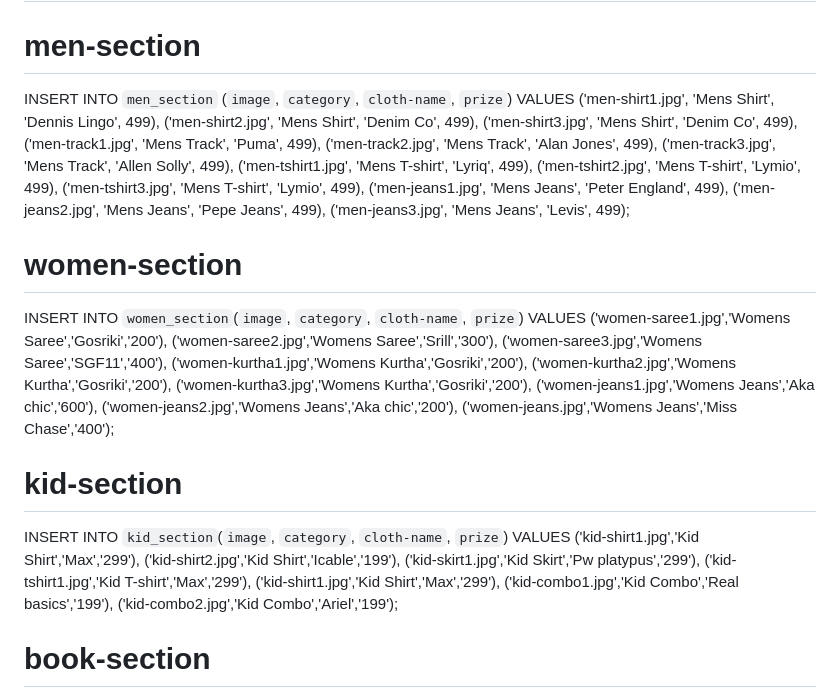
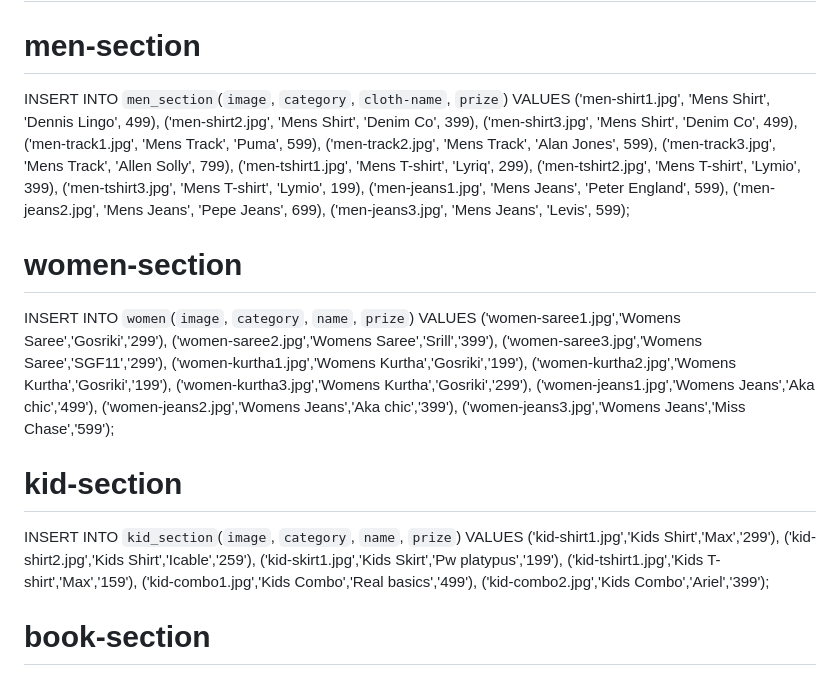
Before and after one commit to JEYANTH-P/mini-project, a Markdown page: README.md, the part around the change printed below. Rendered like a GitHub page.

```diff
--- a/README.md
+++ b/README.md
@@ -1,23 +1,11 @@
 # mini-project
 # men-section
-INSERT INTO `men_section` (`image`, `category`, `cloth-name`, `prize`) VALUES
-('men-shirt1.jpg', 'Mens Shirt', 'Dennis Lingo', 499),
-('men-shirt2.jpg', 'Mens Shirt', 'Denim Co', 499),
-('men-shirt3.jpg', 'Mens Shirt', 'Denim Co', 499),
-('men-track1.jpg', 'Mens Track', 'Puma', 499),
-('men-track2.jpg', 'Mens Track', 'Alan Jones', 499),
-('men-track3.jpg', 'Mens Track', 'Allen Solly', 499),
-('men-tshirt1.jpg', 'Mens T-shirt', 'Lyriq', 499),
-('men-tshirt2.jpg', 'Mens T-shirt', 'Lymio', 499),
-('men-tshirt3.jpg', 'Mens T-shirt', 'Lymio', 499),
-('men-jeans1.jpg', 'Mens Jeans', 'Peter England', 499),
-('men-jeans2.jpg', 'Mens Jeans', 'Pepe Jeans', 499),
-('men-jeans3.jpg', 'Mens Jeans', 'Levis', 499);
+INSERT INTO `men_section`(`image`, `category`, `cloth-name`, `prize`) VALUES ('men-shirt1.jpg', 'Mens Shirt', 'Dennis Lingo', 499), ('men-shirt2.jpg', 'Mens Shirt', 'Denim Co', 399), ('men-shirt3.jpg', 'Mens Shirt', 'Denim Co', 499), ('men-track1.jpg', 'Mens Track', 'Puma', 599), ('men-track2.jpg', 'Mens Track', 'Alan Jones', 599), ('men-track3.jpg', 'Mens Track', 'Allen Solly', 799), ('men-tshirt1.jpg', 'Mens T-shirt', 'Lyriq', 299), ('men-tshirt2.jpg', 'Mens T-shirt', 'Lymio', 399), ('men-tshirt3.jpg', 'Mens T-shirt', 'Lymio', 199), ('men-jeans1.jpg', 'Mens Jeans', 'Peter England', 599), ('men-jeans2.jpg', 'Mens Jeans', 'Pepe Jeans', 699), ('men-jeans3.jpg', 'Mens Jeans', 'Levis', 599);
 
 # women-section
-INSERT INTO `women_section`(`image`, `category`, `cloth-name`, `prize`) VALUES ('women-saree1.jpg','Womens Saree','Gosriki','200'), ('women-saree2.jpg','Womens Saree','Srill','300'), ('women-saree3.jpg','Womens Saree','SGF11','400'), ('women-kurtha1.jpg','Womens Kurtha','Gosriki','200'), ('women-kurtha2.jpg','Womens Kurtha','Gosriki','200'), ('women-kurtha3.jpg','Womens Kurtha','Gosriki','200'), ('women-jeans1.jpg','Womens Jeans','Aka chic','600'), ('women-jeans2.jpg','Womens Jeans','Aka chic','200'), ('women-jeans.jpg','Womens Jeans','Miss Chase','400');
+INSERT INTO `women`(`image`, `category`, `name`, `prize`) VALUES ('women-saree1.jpg','Womens Saree','Gosriki','299'), ('women-saree2.jpg','Womens Saree','Srill','399'), ('women-saree3.jpg','Womens Saree','SGF11','299'), ('women-kurtha1.jpg','Womens Kurtha','Gosriki','199'), ('women-kurtha2.jpg','Womens Kurtha','Gosriki','199'), ('women-kurtha3.jpg','Womens Kurtha','Gosriki','299'), ('women-jeans1.jpg','Womens Jeans','Aka chic','499'), ('women-jeans2.jpg','Womens Jeans','Aka chic','399'), ('women-jeans3.jpg','Womens Jeans','Miss Chase','599');
 
 # kid-section
-INSERT INTO `kid_section`(`image`, `category`, `cloth-name`, `prize`) VALUES ('kid-shirt1.jpg','Kid Shirt','Max','299'), ('kid-shirt2.jpg','Kid Shirt','Icable','199'), ('kid-skirt1.jpg','Kid Skirt','Pw platypus','299'), ('kid-tshirt1.jpg','Kid T-shirt','Max','299'), ('kid-shirt1.jpg','Kid Shirt','Max','299'), ('kid-combo1.jpg','Kid Combo','Real basics','199'), ('kid-combo2.jpg','Kid Combo','Ariel','199');
+INSERT INTO `kid_section`(`image`, `category`, `name`, `prize`) VALUES ('kid-shirt1.jpg','Kids Shirt','Max','299'), ('kid-shirt2.jpg','Kids Shirt','Icable','259'), ('kid-skirt1.jpg','Kids Skirt','Pw platypus','199'), ('kid-tshirt1.jpg','Kids T-shirt','Max','159'), ('kid-combo1.jpg','Kids Combo','Real basics','499'), ('kid-combo2.jpg','Kids Combo','Ariel','399');
 
 # book-section
```
Also changed, not shown: other parts of README.md (+1 -1 lines).
